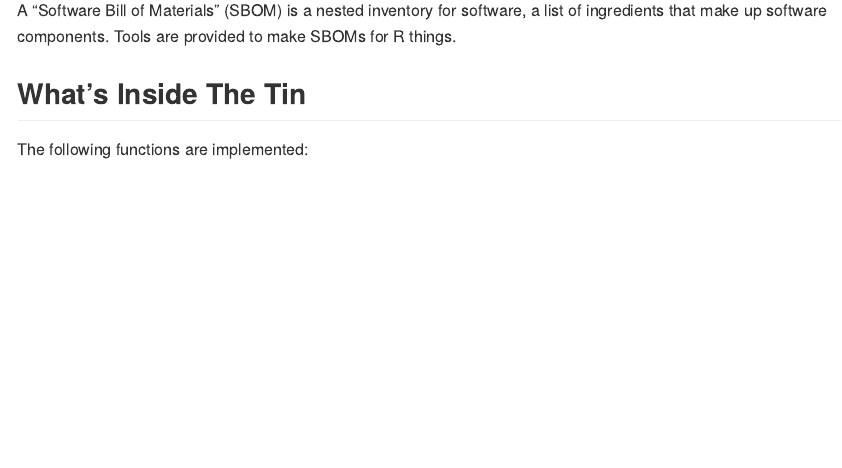
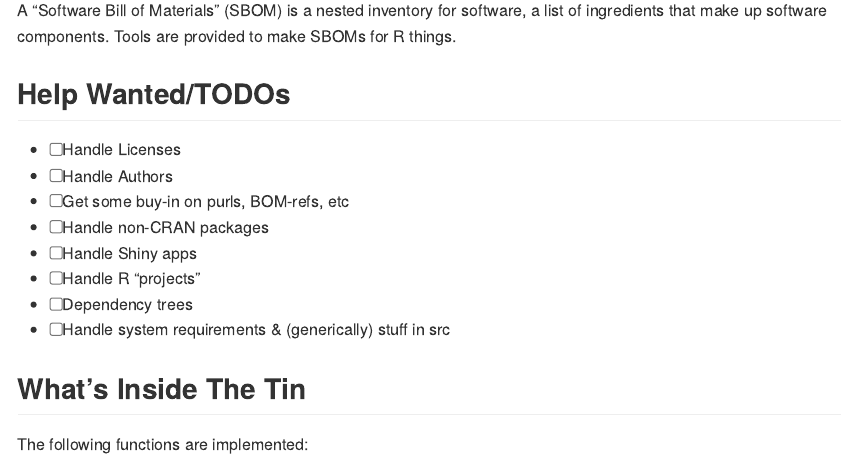
Before and after one commit to hrbrmstr/sbom, an R Markdown document (README.Rmd): the page in a window 1100 px wide, from 220 px down. The pictures show the output file README.md that the author committed with the source, drawn offline in the style of GitHub; badge pictures from the web are left out.

Commit message:
Add issues

````diff
--- a/README.Rmd
+++ b/README.Rmd
@@ -14,6 +14,17 @@
 ```{r description, results='asis', echo=FALSE, cache=FALSE}
 hrbrpkghelpr::yank_title_and_description()
 ```
+
+## Help Wanted/TODOs
+
+- [ ] Handle Licenses
+- [ ] Handle Authors
+- [ ] Get some buy-in on purls, BOM-refs, etc
+- [ ] Handle non-CRAN packages
+- [ ] Handle Shiny apps
+- [ ] Handle R "projects"
+- [ ] Dependency trees
+- [ ] Handle system requirements & (generically) stuff in src
 
 ## What's Inside The Tin
 
````
Also changed, not shown: README.md.
